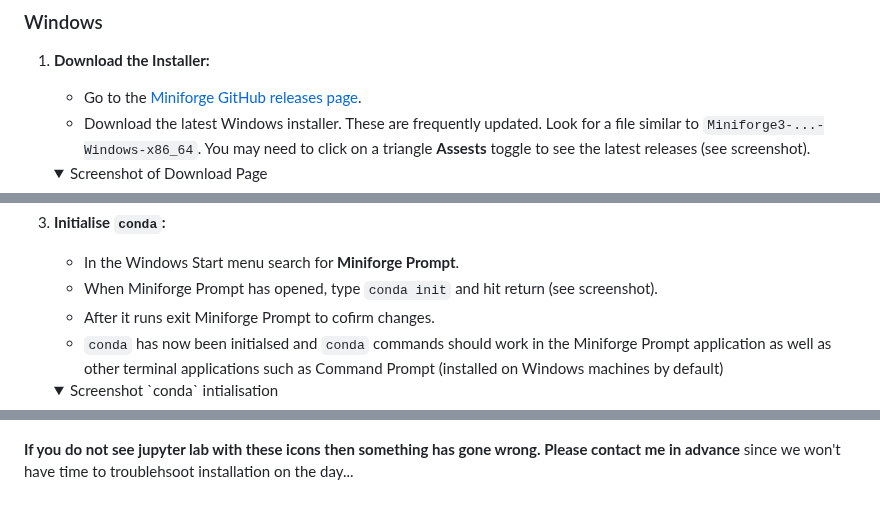
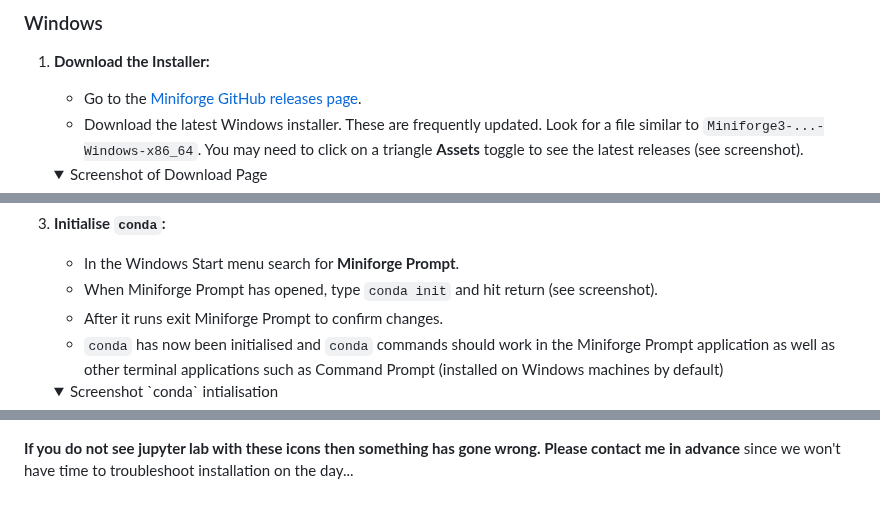
Before and after one commit to james-cranley/Python30, a Markdown page: README.md, 3 parts joined by grey strips. Rendered like a GitHub page; folded sections open.

```diff
--- a/README.md
+++ b/README.md
@@ -24,7 +24,7 @@ We forgive you. This session is just aimed at demystifying coding and for brevit
 
 1. **Download the Installer:**
    - Go to the [Miniforge GitHub releases page](https://github.com/conda-forge/miniforge/releases).
-   - Download the latest Windows installer. These are frequently updated. Look for a file similar to `Miniforge3-...-Windows-x86_64`. You may need to click on a triangle **Assests** toggle to see the latest releases (see screenshot).
+   - Download the latest Windows installer. These are frequently updated. Look for a file similar to `Miniforge3-...-Windows-x86_64`. You may need to click on a triangle **Assets** toggle to see the latest releases (see screenshot).
 
    <details>
      <summary>Screenshot of Download Page</summary>
@@ -48,8 +48,8 @@ We forgive you. This session is just aimed at demystifying coding and for brevit
 3. **Initialise `conda`:**
    - In the Windows Start menu search for **Miniforge Prompt**.
    - When Miniforge Prompt has opened, type `conda init` and hit return (see screenshot).
-   - After it runs exit Miniforge Prompt to cofirm changes.
-   - `conda` has now been initialsed and `conda` commands should work in the Miniforge Prompt application as well as other terminal applications such as Command Prompt (installed on Windows machines by default)
+   - After it runs exit Miniforge Prompt to confirm changes.
+   - `conda` has now been initialised and `conda` commands should work in the Miniforge Prompt application as well as other terminal applications such as Command Prompt (installed on Windows machines by default)
 
    <details>
      <summary>Screenshot `conda` intialisation</summary>
@@ -129,4 +129,4 @@ After installing `conda`, verify that you can create a new environment.
   <img src="./screenshots/win_jupyterlab.png" alt="WHat Jupyter Lab should look like if it works.">
  </details>
 
- **If you do not see jupyter lab with these icons then something has gone wrong. Please contact me in advance** since we won't have time to troublehsoot installation on the day...
+ **If you do not see jupyter lab with these icons then something has gone wrong. Please contact me in advance** since we won't have time to troubleshoot installation on the day...
```
